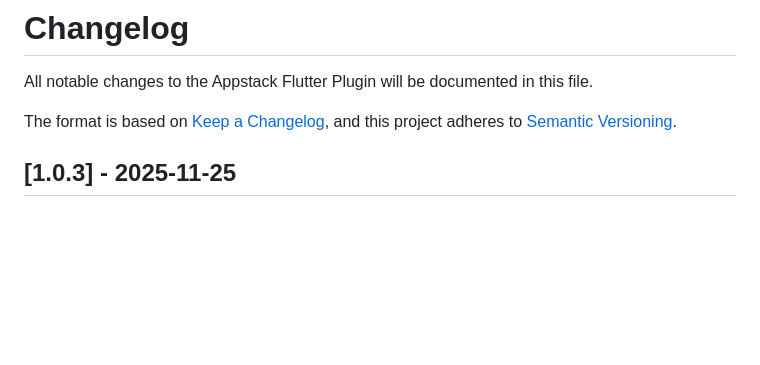
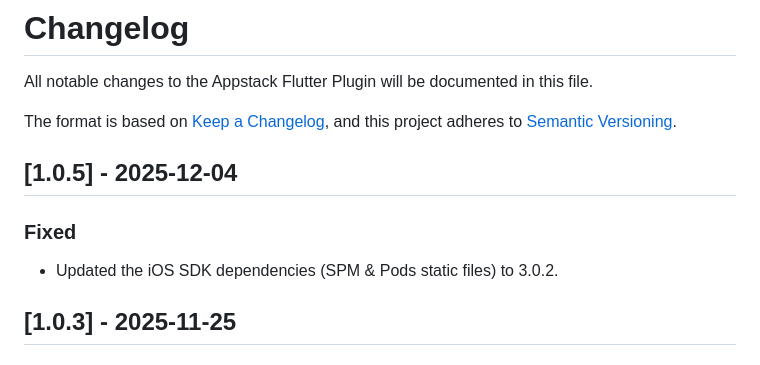
Before and after one commit to appstack-tech/appstack-flutter-sdk, a Markdown page: appstack_plugin/CHANGELOG.md, the part around the change. GitHub-like rendering; blank space fills up the shorter version.

Commit message:
Fix: update the changelog

```diff
--- a/appstack_plugin/CHANGELOG.md
+++ b/appstack_plugin/CHANGELOG.md
@@ -4,6 +4,11 @@ All notable changes to the Appstack Flutter Plugin will be documented in this fi
 
 The format is based on [Keep a Changelog](https://keepachangelog.com/en/1.0.0/),
 and this project adheres to [Semantic Versioning](https://semver.org/spec/v2.0.0.html).
+
+## [1.0.5] - 2025-12-04
+
+### Fixed
+- Updated the iOS SDK dependencies (SPM & Pods static files) to 3.0.2.
 
 ## [1.0.3] - 2025-11-25
 
```
